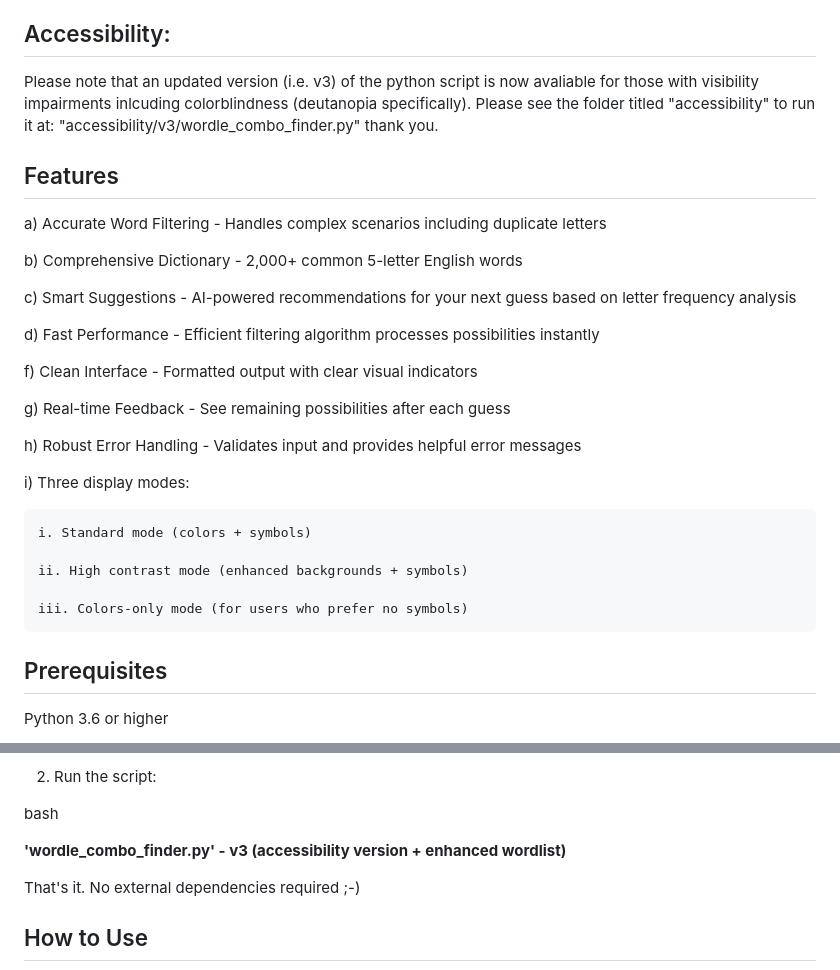
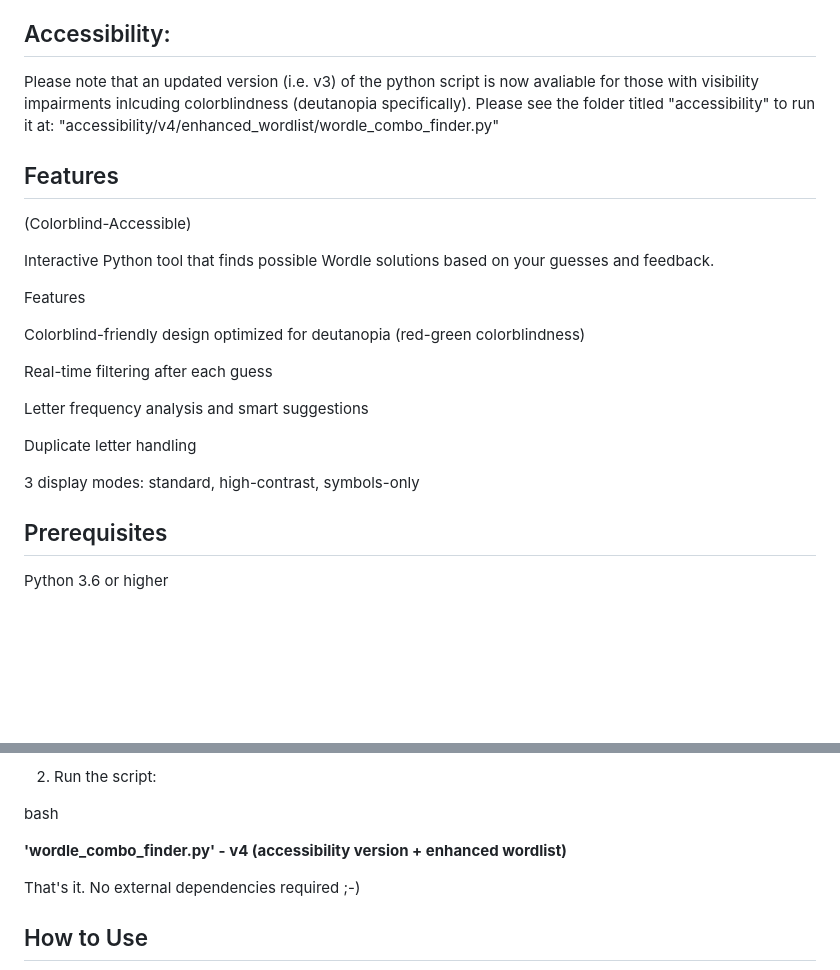
Before and after one commit to wifiknight45/lexicon_locksmith, a Markdown page: README.md, 2 parts joined by grey strips. Rendered like a GitHub page; blank space fills up the shorter version.

```diff
--- a/README.md
+++ b/README.md
@@ -12,33 +12,26 @@
 A powerful, intelligent Python script that aids in solving Wordle puzzles by filtering possible word combinations based on your guesses and feedback. Perfect for Wordle enthusiasts who want to improve their game strategy. Please note this Readme.md is geared for the python script but there are also versions in C# and Visual Basic etc.
 
 ## Accessibility:
-Please note that an updated version (i.e. v3) of the python script is now avaliable for those with visibility impairments inlcuding colorblindness (deutanopia specifically). Please see the folder titled "accessibility" to run it at: "accessibility/v3/wordle_combo_finder.py" thank you.
+Please note that an updated version (i.e. v3) of the python script is now avaliable for those with visibility impairments inlcuding colorblindness (deutanopia specifically). Please see the folder titled "accessibility" to run it at: "accessibility/v4/enhanced_wordlist/wordle_combo_finder.py"
 
 
 ## Features
 
-a) Accurate Word Filtering - Handles complex scenarios including duplicate letters
+(Colorblind-Accessible)
 
-b) Comprehensive Dictionary - 2,000+ common 5-letter English words
+Interactive Python tool that finds possible Wordle solutions based on your guesses and feedback.
 
-c) Smart Suggestions - AI-powered recommendations for your next guess based on letter frequency analysis
+Features
 
-d) Fast Performance - Efficient filtering algorithm processes possibilities instantly
+Colorblind-friendly design optimized for deutanopia (red-green colorblindness)
 
-f) Clean Interface - Formatted output with clear visual indicators
+Real-time filtering after each guess
 
-g) Real-time Feedback - See remaining possibilities after each guess
+Letter frequency analysis and smart suggestions
 
-h) Robust Error Handling - Validates input and provides helpful error messages
+Duplicate letter handling
 
-i) Three display modes:
-
-    i. Standard mode (colors + symbols)
-
-    ii. High contrast mode (enhanced backgrounds + symbols)
-
-    iii. Colors-only mode (for users who prefer no symbols)
-
+3 display modes: standard, high-contrast, symbols-only
 
 
 ## Prerequisites
@@ -61,7 +54,7 @@ bash
 
 bash
 
-**'wordle_combo_finder.py' - v3 (accessibility version + enhanced wordlist)**
+**'wordle_combo_finder.py' - v4 (accessibility version + enhanced wordlist)**
 
 That's it. No external dependencies required ;-)
 
```
